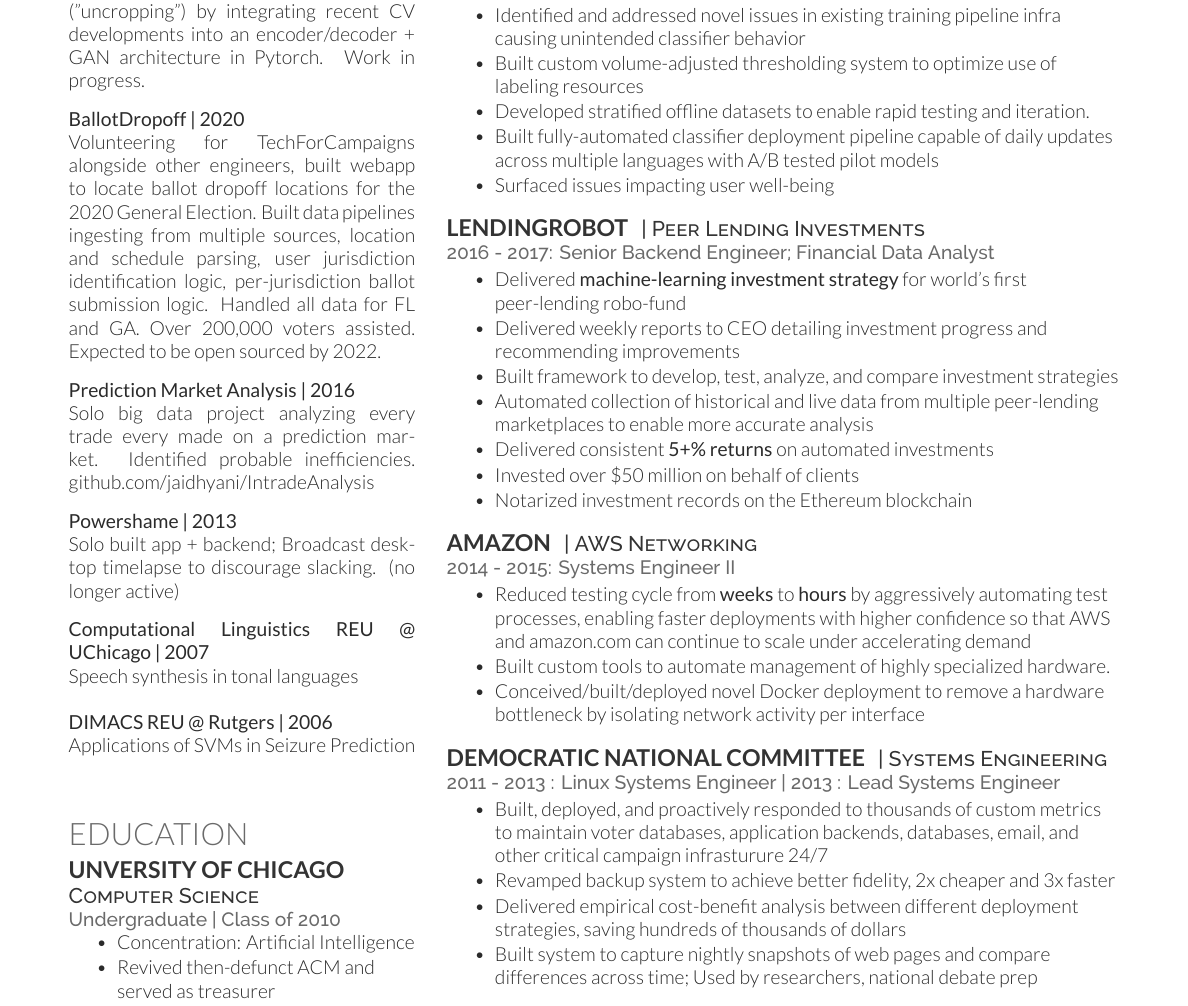
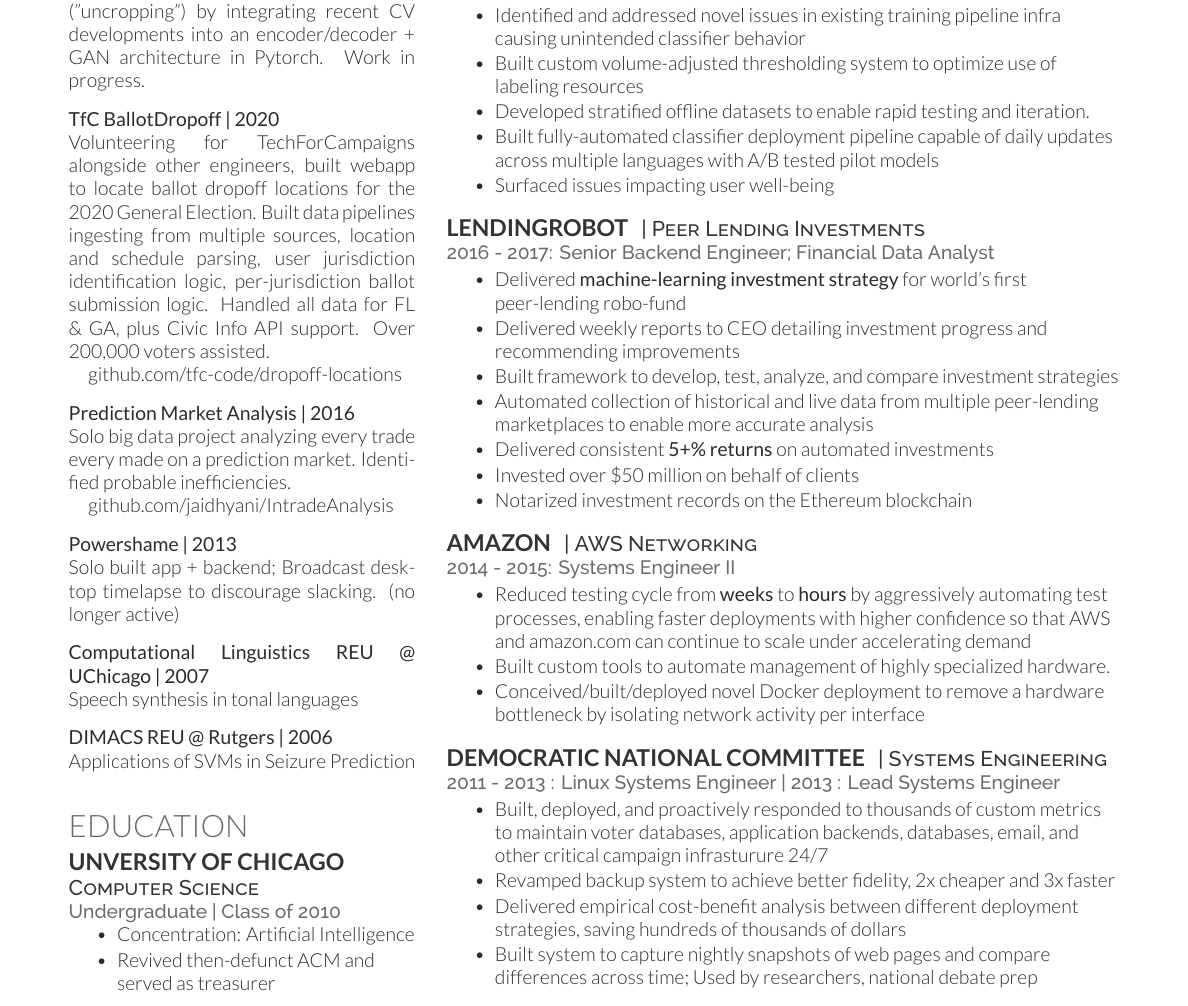
Before and after one commit to jaidhyani/resume, a LaTeX CV (resume.tex): part of page 1 of 2 before the commit and part of the page after it, cut so that both start at the same text. Compiled offline with XeLaTeX.

Commit message:
TfC BallotDropoff github

```diff
--- a/resume.tex
+++ b/resume.tex
@@ -114,20 +114,21 @@
 into an encoder/decoder + GAN architecture in Pytorch. Work in progress.
 \sectionsep
 
-\textbf{BallotDropoff | 2020}\\
+\textbf{TfC BallotDropoff | 2020}\\
 Volunteering for TechForCampaigns alongside other engineers,
 built webapp to locate  ballot dropoff locations for
 the 2020 General Election. Built data pipelines ingesting from
 multiple sources, location and schedule parsing, user jurisdiction
 identification logic, per-jurisdiction ballot submission logic.
-Handled all data for FL and GA. Over 200,000 voters assisted.
-Expected to be open sourced by 2022.
+Handled all data for FL \& GA, plus Civic Info API support. Over
+200,000 voters assisted.\\
+\href{https://github.com/tfc-code/dropoff-locations}{\quad github.com/tfc-code/dropoff-locations}
 \sectionsep
 
 \textbf{Prediction Market Analysis | 2016}\\
 Solo big data project analyzing every trade every made on a prediction market. Identified
-probable inefficiencies.
-\href{http://github.com/jaidhyani/IntradeAnalysis}{github.com/jaidhyani/IntradeAnalysis }
+probable inefficiencies.\\
+\href{http://github.com/jaidhyani/IntradeAnalysis}{\quad github.com/jaidhyani/IntradeAnalysis }
 \sectionsep
 
 \textbf{Powershame | 2013} \\
@@ -135,11 +136,11 @@
 \sectionsep
 
 \textbf{Computational Linguistics REU @ UChicago | 2007}\\
-Speech synthesis in tonal languages\\
+Speech synthesis in tonal languages
+\sectionsep
 
 \textbf{DIMACS REU @ Rutgers | 2006}\\
 Applications of SVMs in Seizure Prediction
-\\
 \\
 \section{Education}
 \subsection{Unversity of Chicago}
```
Also changed, not shown: resume.pdf, 3 other files.
